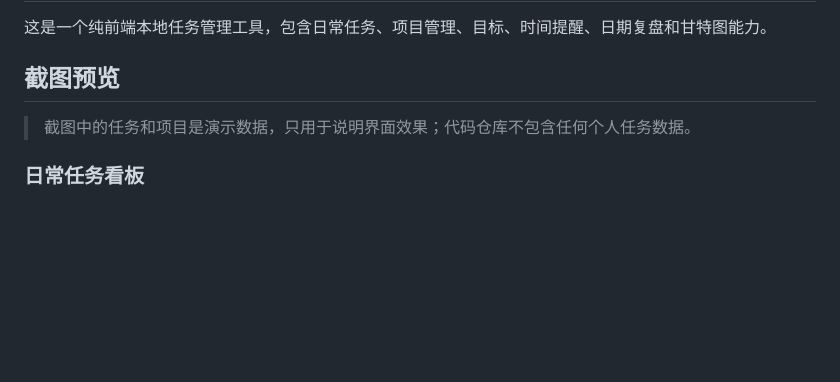
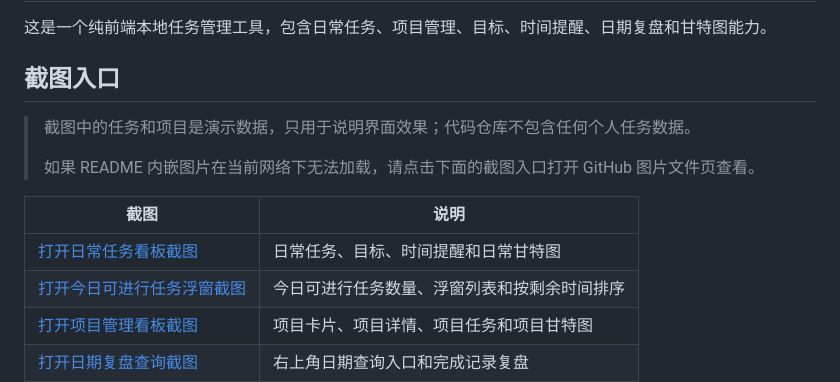
Before and after one commit to jayhezk/task-manage-local, a Markdown page: README.md, the part around one of its changes. Drawn GitHub-style; blank space fills up the shorter version.

Commit message:
Replace inline README screenshots with links

```diff
--- a/README.md
+++ b/README.md
@@ -2,9 +2,16 @@
 
 这是一个纯前端本地任务管理工具，包含日常任务、项目管理、目标、时间提醒、日期复盘和甘特图能力。
 
-## 截图预览
+## 截图入口
 
 > 截图中的任务和项目是演示数据，只用于说明界面效果；代码仓库不包含任何个人任务数据。
+>
+> 如果 README 内嵌图片在当前网络下无法加载，请点击下面的截图入口打开 GitHub 图片文件页查看。
 
-### 日常任务看板
+| 截图 | 说明 |
+| --- | --- |
+| [打开日常任务看板截图](docs/screenshots/preview/01-daily-board.jpg) | 日常任务、目标、时间提醒和日常甘特图 |
+| [打开今日可进行任务浮窗截图](docs/screenshots/preview/02-today-tasks-popover.jpg) | 今日可进行任务数量、浮窗列表和按剩余时间排序 |
+| [打开项目管理看板截图](docs/screenshots/preview/03-project-board.jpg) | 项目卡片、项目详情、项目任务和项目甘特图 |
+| [打开日期复盘查询截图](docs/screenshots/preview/04-calendar-review.jpg) | 右上角日期查询入口和完成记录复盘 |
 
```
Also changed, not shown: other parts of README.md (+1 -21 lines).
